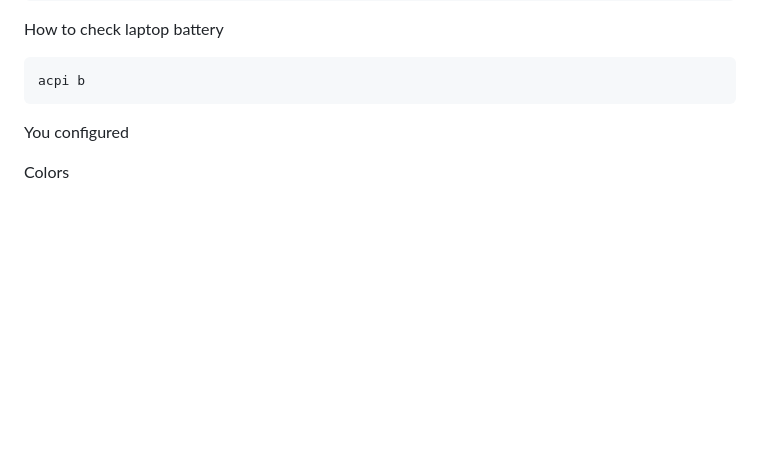
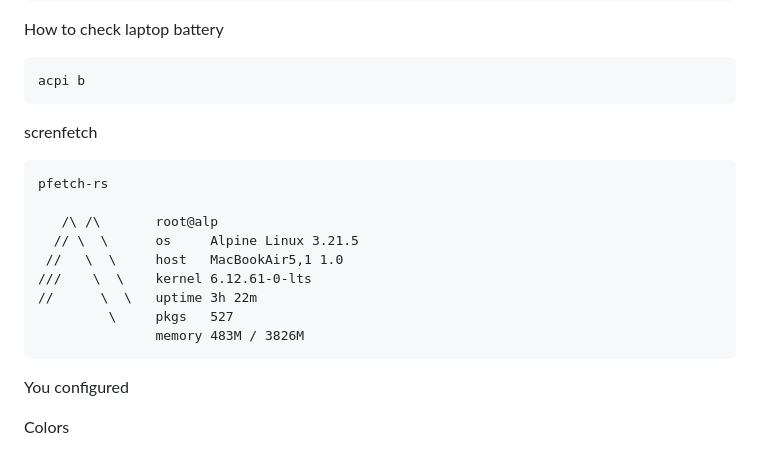
Before and after one commit to kogcyc/files, a Markdown page: alp/handbook.md, the part around the change. Rendered like a GitHub page; blank space fills up the shorter version.

```diff
--- a/alp/handbook.md
+++ b/alp/handbook.md
@@ -94,6 +94,20 @@ Syntax highlighting themes om Mousepad
 How to check laptop battery
 
     acpi b
+
+screnfetch
+
+    pfetch-rs
+
+       /\ /\       root@alp
+      // \  \      os     Alpine Linux 3.21.5
+     //   \  \     host   MacBookAir5,1 1.0
+    ///    \  \    kernel 6.12.61-0-lts
+    //      \  \   uptime 3h 22m
+             \     pkgs   527
+                   memory 483M / 3826M
+
+
 
 You configured
 
```
